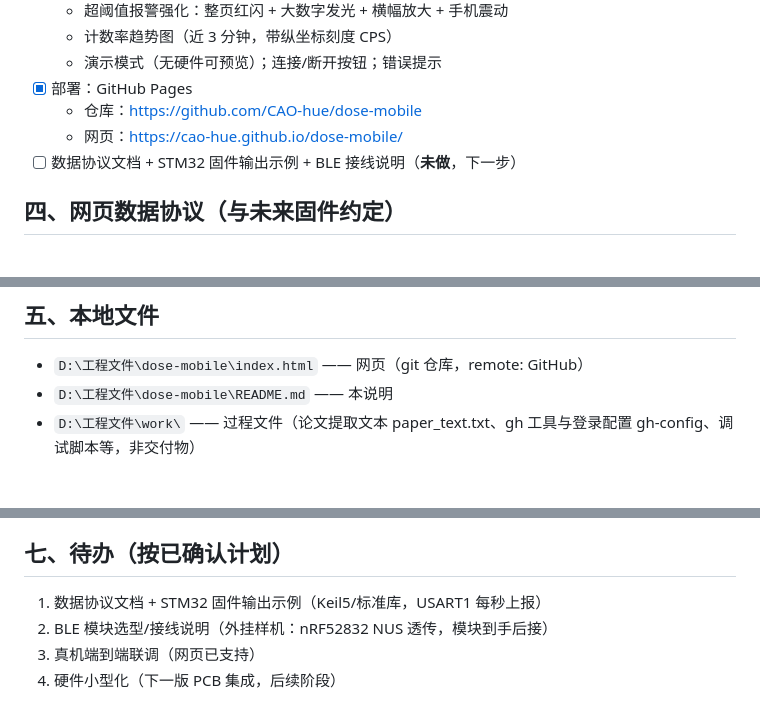
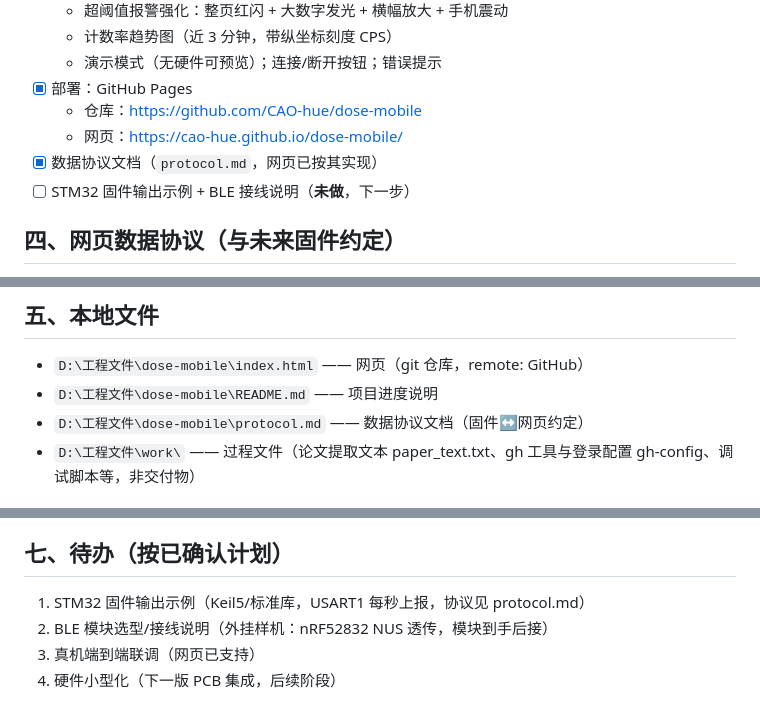
Before and after one commit to CAO-hue/dose-mobile, a Markdown page: README.md, 3 parts joined by grey strips. Drawn GitHub-style.

Commit message:
新增数据协议文档 protocol.md

```diff
--- a/README.md
+++ b/README.md
@@ -22,7 +22,8 @@ STM32 空闲USART1 ──▶ BLE 透传模块(NUS) ──无线──▶ 安卓
 - [x] 部署：GitHub Pages
   - 仓库：https://github.com/CAO-hue/dose-mobile
   - 网页：https://cao-hue.github.io/dose-mobile/
-- [ ] 数据协议文档 + STM32 固件输出示例 + BLE 接线说明（**未做**，下一步）
+- [x] 数据协议文档（`protocol.md`，网页已按其实现）
+- [ ] STM32 固件输出示例 + BLE 接线说明（**未做**，下一步）
 
 ## 四、网页数据协议（与未来固件约定）
 - GATT：NUS（Nordic UART Service）
@@ -35,7 +36,8 @@ STM32 空闲USART1 ──▶ BLE 透传模块(NUS) ──无线──▶ 安卓
 
 ## 五、本地文件
 - `D:\工程文件\dose-mobile\index.html` —— 网页（git 仓库，remote: GitHub）
-- `D:\工程文件\dose-mobile\README.md` —— 本说明
+- `D:\工程文件\dose-mobile\README.md` —— 项目进度说明
+- `D:\工程文件\dose-mobile\protocol.md` —— 数据协议文档（固件↔网页约定）
 - `D:\工程文件\work\` —— 过程文件（论文提取文本 paper_text.txt、gh 工具与登录配置 gh-config、调试脚本等，非交付物）
 
 ## 六、如何更新网页
@@ -49,7 +51,7 @@ git push origin main
 （推送凭据：本机 gh 已授权，配置在 `D:\工程文件\work\gh-config`；网络受限时可用本机代理 127.0.0.1:7890，或直连。）
 
 ## 七、待办（按已确认计划）
-1. 数据协议文档 + STM32 固件输出示例（Keil5/标准库，USART1 每秒上报）
+1. STM32 固件输出示例（Keil5/标准库，USART1 每秒上报，协议见 protocol.md）
 2. BLE 模块选型/接线说明（外挂样机：nRF52832 NUS 透传，模块到手后接）
 3. 真机端到端联调（网页已支持）
 4. 硬件小型化（下一版 PCB 集成，后续阶段）
```
Also changed, not shown: protocol.md (added, +74 -0 lines).
